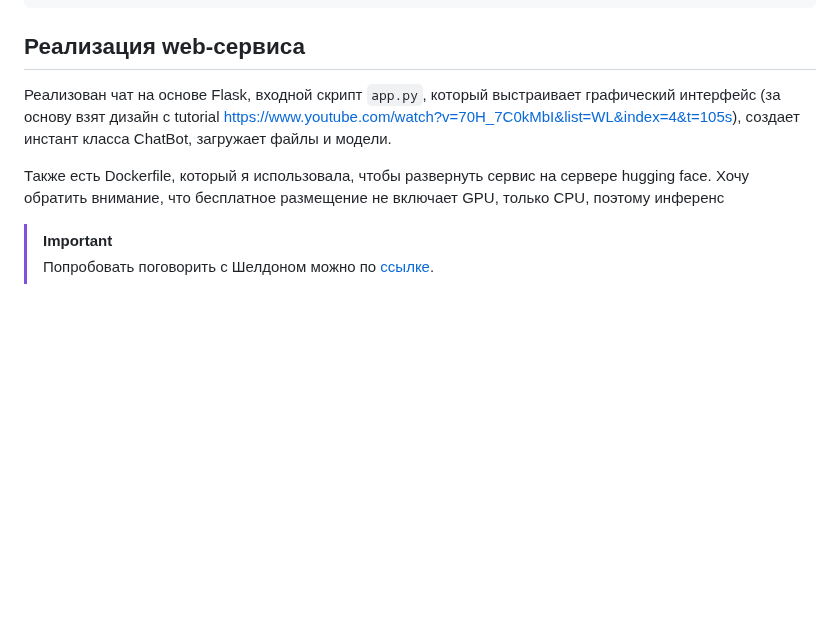
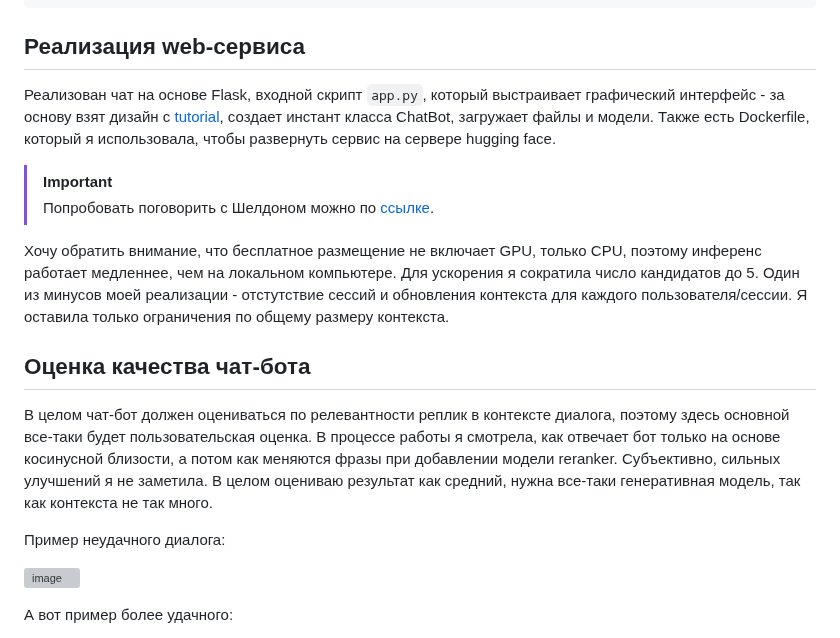
Before and after one commit to shakhovak/chat_bot_katya, a Markdown page: README.md, the part around one of its changes. Drawn GitHub-style; blank space fills up the shorter version; grey boxes are pictures that could not be loaded.

````diff
--- a/README.md
+++ b/README.md
@@ -71,9 +71,21 @@
 
 ## Реализация web-сервиса
 
-Реализован чат на основе Flask, входной скрипт ```app.py```, который выстраивает графический интерфейс (за основу взят дизайн с tutorial https://www.youtube.com/watch?v=70H_7C0kMbI&list=WL&index=4&t=105s), создает инстант класса ChatBot, загружает файлы и модели.
-
-Также есть Dockerfile, который я использовала, чтобы развернуть сервис на сервере hugging face. Хочу обратить внимание, что бесплатное размещение не включает GPU, только CPU, поэтому инференс
+Реализован чат на основе Flask, входной скрипт ```app.py```, который выстраивает графический интерфейс - за основу взят дизайн с [tutorial](https://www.youtube.com/watch?v=70H_7C0kMbI&list=WL&index=4&t=105s), создает инстант класса ChatBot, загружает файлы и модели. Также есть Dockerfile, который я использовала, чтобы развернуть сервис на сервере hugging face.
 
 > [!IMPORTANT]
 > Попробовать поговорить с Шелдоном можно по [ссылке](https://huggingface.co/spaces/Shakhovak/Sheldon_Retrieval_chat_bot).
+
+
+Хочу обратить внимание, что бесплатное размещение не включает GPU, только CPU, поэтому инференс работает медленнее, чем на локальном компьютере. Для ускорения я сократила число кандидатов до 5.
+Один из минусов моей реализации - отстутствие сессий и обновления контекста для каждого пользователя/сессии. Я оставила только ограничения по общему размеру контекста.
+
+## Оценка качества чат-бота
+В целом чат-бот должен оцениваться по релевантности реплик в контексте диалога, поэтому здесь основной все-таки будет пользовательская оценка. В процессе работы я смотрела, как отвечает бот только на основе косинусной близости, а потом как меняются фразы при добавлении модели reranker. Субъективно, сильных улучшений я не заметила. В целом оцениваю результат как средний, нужна все-таки генеративная модель, так как контекста не так много.
+
+Пример неудачного диалога:
+
+![image](https://github.com/shakhovak/chat_bot_katya/assets/89096305/fac96606-48bb-4150-ab34-5d4576d33454)
+
+А вот пример более удачного:
+
````
Also changed, not shown: other parts of README.md (+1 -0 lines).
